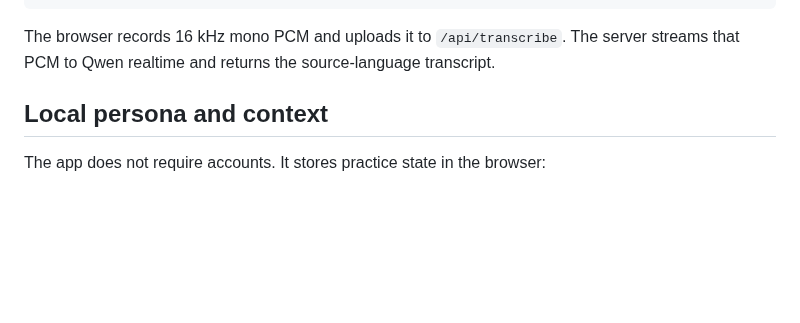
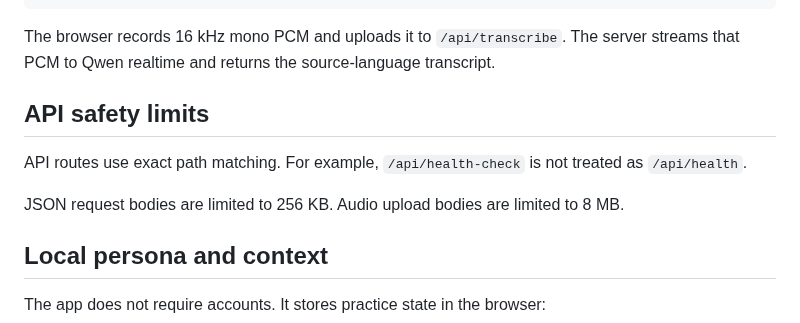
Before and after one commit to q547113058-max/chinese-speaking-web, a Markdown page: README.md, the part around the change. Drawn GitHub-style; blank space fills up the shorter version.

Commit message:
fix: harden API routing and request limits

````diff
--- a/README.md
+++ b/README.md
@@ -121,6 +121,12 @@ STT_TARGET_LANGUAGE=zh
 ```
 
 The browser records 16 kHz mono PCM and uploads it to `/api/transcribe`. The server streams that PCM to Qwen realtime and returns the source-language transcript.
+
+## API safety limits
+
+API routes use exact path matching. For example, `/api/health-check` is not treated as `/api/health`.
+
+JSON request bodies are limited to 256 KB. Audio upload bodies are limited to 8 MB.
 ## Local persona and context
 
 The app does not require accounts. It stores practice state in the browser:
````
